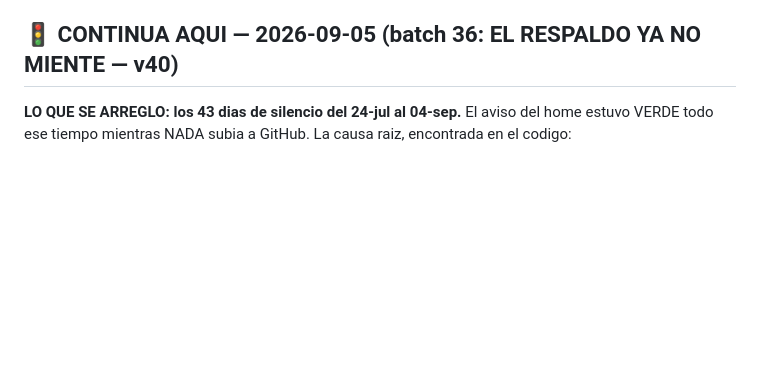
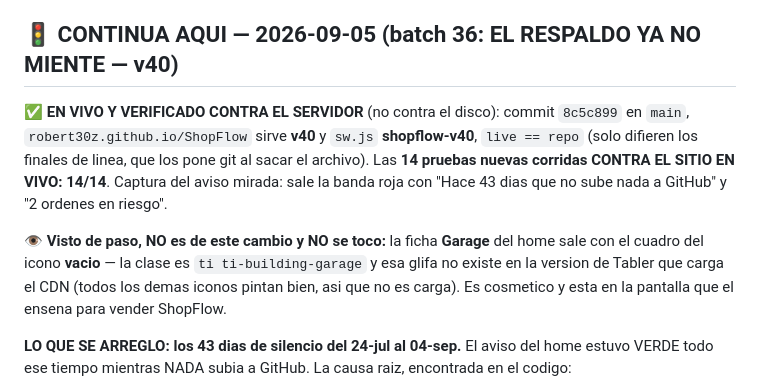
Before and after one commit to Robert30z/ShopFlow, a Markdown page: STATE.md, the part around the change. GitHub-like rendering; blank space fills up the shorter version.

Commit message:
Anoto la verificacion en vivo de v40: 14/14 contra el sitio, live == repo
Co-Authored-By: Claude Opus 5 <noreply@anthropic.com>
Claude-Session: https://claude.ai/code/session_0113md5C8ZrSC1T3q5BnpaQn

```diff
--- a/STATE.md
+++ b/STATE.md
@@ -3,6 +3,17 @@
 > Update this file at the end of every working session so the next session resumes instead of restarting.
 
 ## 🚦 CONTINUA AQUI — 2026-09-05 (batch 36: EL RESPALDO YA NO MIENTE — v40)
+
+**✅ EN VIVO Y VERIFICADO CONTRA EL SERVIDOR** (no contra el disco): commit `8c5c899` en `main`,
+`robert30z.github.io/ShopFlow` sirve **v40** y `sw.js` **shopflow-v40**, `live == repo` (solo
+difieren los finales de linea, que los pone git al sacar el archivo). Las **14 pruebas nuevas
+corridas CONTRA EL SITIO EN VIVO: 14/14**. Captura del aviso mirada: sale la banda roja con
+"Hace 43 dias que no sube nada a GitHub" y "2 ordenes en riesgo".
+
+👁️ **Visto de paso, NO es de este cambio y NO se toco:** la ficha **Garage** del home sale con el
+cuadro del icono **vacio** — la clase es `ti ti-building-garage` y esa glifa no existe en la
+version de Tabler que carga el CDN (todos los demas iconos pintan bien, asi que no es carga).
+Es cosmetico y esta en la pantalla que el ensena para vender ShopFlow.
 
 **LO QUE SE ARREGLO: los 43 dias de silencio del 24-jul al 04-sep.** El aviso del home estuvo
 VERDE todo ese tiempo mientras NADA subia a GitHub. La causa raiz, encontrada en el codigo:
```
